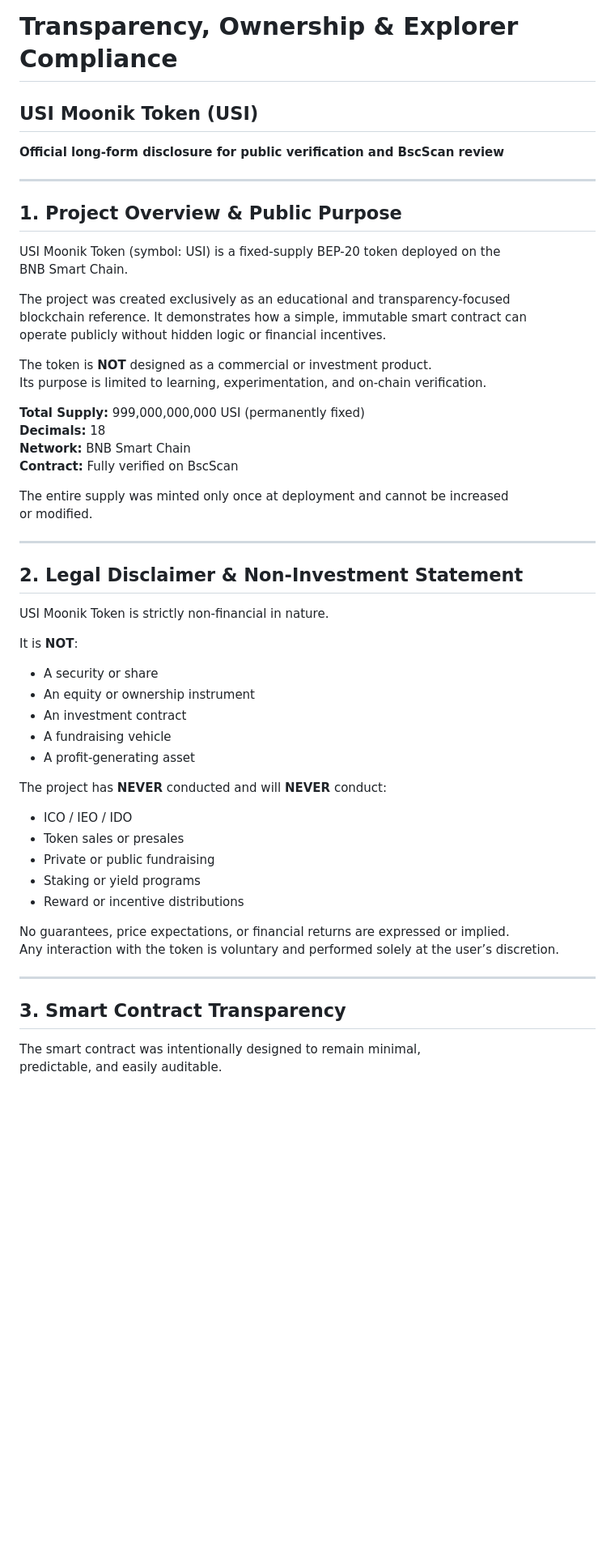
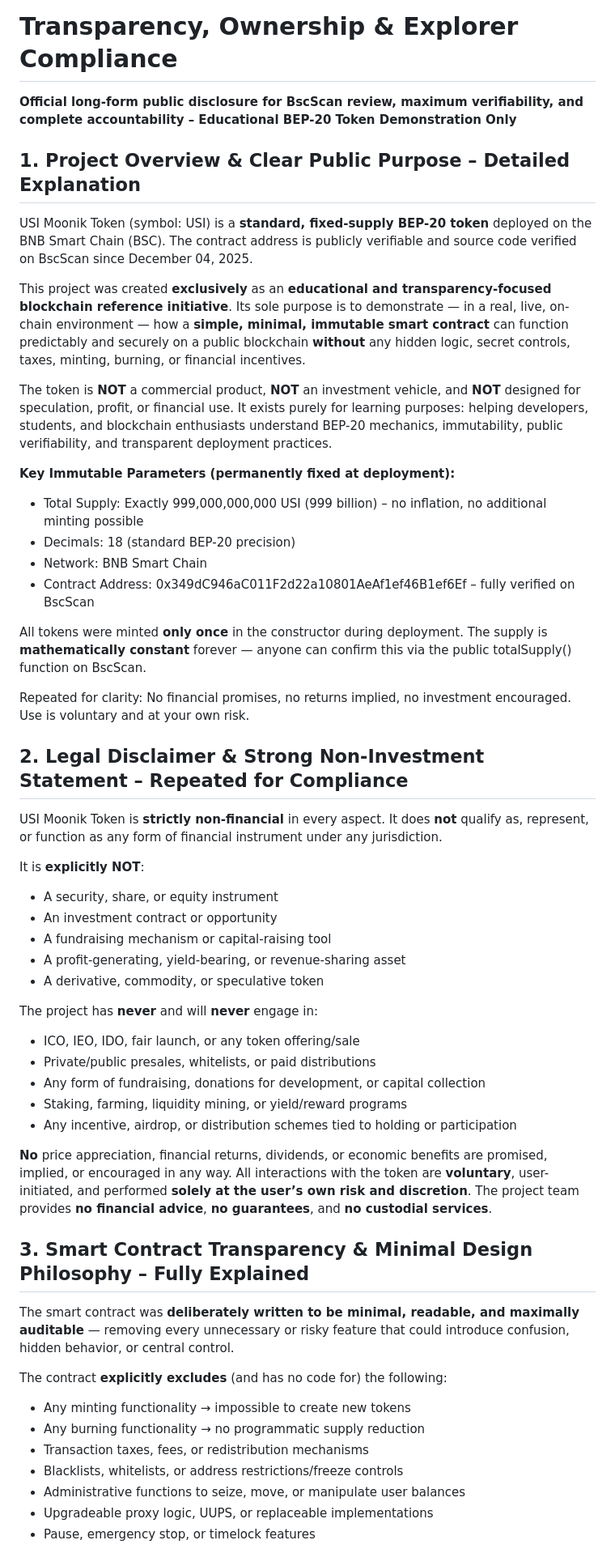
Before and after one commit to usimoonik/usimoonik, a Markdown page: Footer.md, the part around one of its changes. Shown at 81% size. GitHub-like rendering; blank space fills up the shorter version.

```diff
--- a/Footer.md
+++ b/Footer.md
@@ -1,59 +1,58 @@
 # Transparency, Ownership & Explorer Compliance
-## USI Moonik Token (USI)
 
-**Official long-form disclosure for public verification and BscScan review**
+**Official long-form public disclosure for BscScan review, maximum verifiability, and complete accountability – Educational BEP-20 Token Demonstration Only**
 
----
+## 1. Project Overview & Clear Public Purpose – Detailed Explanation
 
-## 1. Project Overview & Public Purpose
+USI Moonik Token (symbol: USI) is a **standard, fixed-supply BEP-20 token** deployed on the BNB Smart Chain (BSC). The contract address is publicly verifiable and source code verified on BscScan since December 04, 2025.
 
-USI Moonik Token (symbol: USI) is a fixed-supply BEP-20 token deployed on the
-BNB Smart Chain.
+This project was created **exclusively** as an **educational and transparency-focused blockchain reference initiative**. Its sole purpose is to demonstrate — in a real, live, on-chain environment — how a **simple, minimal, immutable smart contract** can function predictably and securely on a public blockchain **without** any hidden logic, secret controls, taxes, minting, burning, or financial incentives.
 
-The project was created exclusively as an educational and transparency-focused
-blockchain reference. It demonstrates how a simple, immutable smart contract can
-operate publicly without hidden logic or financial incentives.
+The token is **NOT** a commercial product, **NOT** an investment vehicle, and **NOT** designed for speculation, profit, or financial use. It exists purely for learning purposes: helping developers, students, and blockchain enthusiasts understand BEP-20 mechanics, immutability, public verifiability, and transparent deployment practices.
 
-The token is **NOT** designed as a commercial or investment product.
-Its purpose is limited to learning, experimentation, and on-chain verification.
+**Key Immutable Parameters (permanently fixed at deployment):**
+- Total Supply: Exactly 999,000,000,000 USI (999 billion) – no inflation, no additional minting possible
+- Decimals: 18 (standard BEP-20 precision)
+- Network: BNB Smart Chain
+- Contract Address: 0x349dC946aC011F2d22a10801AeAf1ef46B1ef6Ef – fully verified on BscScan
 
-**Total Supply:** 999,000,000,000 USI (permanently fixed)
-**Decimals:** 18
-**Network:** BNB Smart Chain
-**Contract:** Fully verified on BscScan
+All tokens were minted **only once** in the constructor during deployment. The supply is **mathematically constant** forever — anyone can confirm this via the public totalSupply() function on BscScan.
 
-The entire supply was minted only once at deployment and cannot be increased
-or modified.
+Repeated for clarity: No financial promises, no returns implied, no investment encouraged. Use is voluntary and at your own risk.
 
----
+## 2. Legal Disclaimer & Strong Non-Investment Statement – Repeated for Compliance
 
-## 2. Legal Disclaimer & Non-Investment Statement
+USI Moonik Token is **strictly non-financial** in every aspect. It does **not** qualify as, represent, or function as any form of financial instrument under any jurisdiction.
 
-USI Moonik Token is strictly non-financial in nature.
+It is **explicitly NOT**:
 
-It is **NOT**:
+- A security, share, or equity instrument
+- An investment contract or opportunity
+- A fundraising mechanism or capital-raising tool
+- A profit-generating, yield-bearing, or revenue-sharing asset
+- A derivative, commodity, or speculative token
 
-- A security or share
-- An equity or ownership instrument
-- An investment contract
-- A fundraising vehicle
-- A profit-generating asset
+The project has **never** and will **never** engage in:
 
-The project has **NEVER** conducted and will **NEVER** conduct:
+- ICO, IEO, IDO, fair launch, or any token offering/sale
+- Private/public presales, whitelists, or paid distributions
+- Any form of fundraising, donations for development, or capital collection
+- Staking, farming, liquidity mining, or yield/reward programs
+- Any incentive, airdrop, or distribution schemes tied to holding or participation
 
-- ICO / IEO / IDO
-- Token sales or presales
-- Private or public fundraising
-- Staking or yield programs
-- Reward or incentive distributions
+**No** price appreciation, financial returns, dividends, or economic benefits are promised, implied, or encouraged in any way. All interactions with the token are **voluntary**, user-initiated, and performed **solely at the user’s own risk and discretion**. The project team provides **no financial advice**, **no guarantees**, and **no custodial services**.
 
-No guarantees, price expectations, or financial returns are expressed or implied.
-Any interaction with the token is voluntary and performed solely at the user’s discretion.
+## 3. Smart Contract Transparency & Minimal Design Philosophy – Fully Explained
 
----
+The smart contract was **deliberately written to be minimal, readable, and maximally auditable** — removing every unnecessary or risky feature that could introduce confusion, hidden behavior, or central control.
 
-## 3. Smart Contract Transparency
+The contract **explicitly excludes** (and has no code for) the following:
 
-The smart contract was intentionally designed to remain minimal,
-predictable, and easily auditable.
+- Any minting functionality → impossible to create new tokens
+- Any burning functionality → no programmatic supply reduction
+- Transaction taxes, fees, or redistribution mechanisms
+- Blacklists, whitelists, or address restrictions/freeze controls
+- Administrative functions to seize, move, or manipulate user balances
+- Upgradeable proxy logic, UUPS, or replaceable implementations
+- Pause, emergency stop, or timelock features
 
```
Also changed, not shown: other parts of Footer.md (+62 -74 lines).
